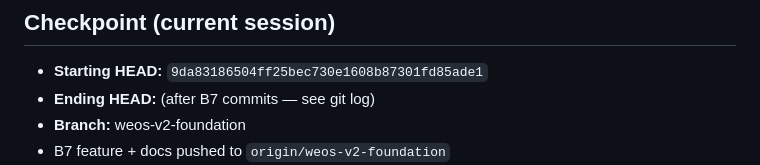
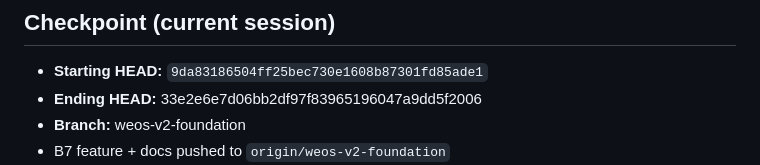
Before and after one commit to Naseem0712/weos, a Markdown page: _audit/WEOS_IMPLEMENTATION_PROGRESS.md, the part around the change. Rendered like a GitHub page.

Commit message:
docs(audit): stamp batch 7 ending HEAD
Co-authored-by: Cursor <cursoragent@cursor.com>

```diff
--- a/_audit/WEOS_IMPLEMENTATION_PROGRESS.md
+++ b/_audit/WEOS_IMPLEMENTATION_PROGRESS.md
@@ -275,7 +275,7 @@ Product Plugin Adapters / Contextual Property Panel — **NEXT ELIGIBLE**. Produ
 ## Checkpoint (current session)
 
 - **Starting HEAD:** `9da83186504ff25bec730e1608b87301fd85ade1`
-- **Ending HEAD:** (after B7 commits — see git log)
+- **Ending HEAD:** 33e2e6e7d06bb2df97f83965196047a9dd5f2006
 - **Branch:** weos-v2-foundation
 - B7 feature + docs pushed to `origin/weos-v2-foundation`
 - Unrelated dirty left untouched: product stubs, weos.db, company/profile.json, glass catalogue seed, WEOS/customers/, _tmp_*, railway tomls, blueprint/gap docs, etc.
```
